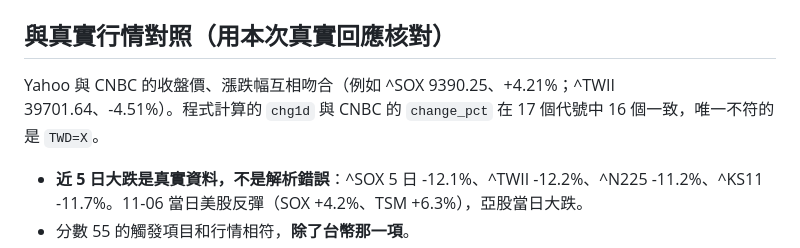
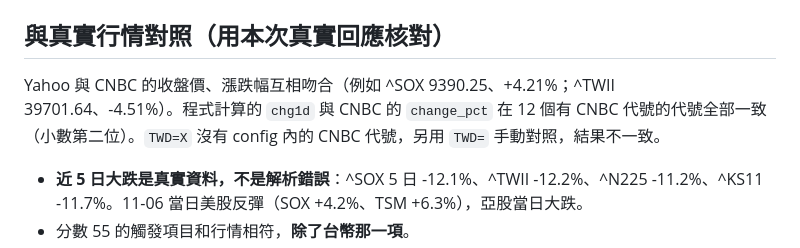
Before and after one commit to cyysongyy/stock, a Markdown page: RISK_MONITOR_VERIFY.md, the part around the change. Rendered like a GitHub page.

Commit message:
docs: correct comparison wording in verify report
Claude-Session: https://claude.ai/code/session_01422w37Ahc9Z7VF2EETdqUx

```diff
--- a/RISK_MONITOR_VERIFY.md
+++ b/RISK_MONITOR_VERIFY.md
@@ -57,7 +57,7 @@ Stooq 的代號是否正確**無法驗證**，因為所有請求在到達資料
 
 ## 與真實行情對照（用本次真實回應核對）
 
-Yahoo 與 CNBC 的收盤價、漲跌幅互相吻合（例如 ^SOX 9390.25、+4.21%；^TWII 39701.64、-4.51%）。程式計算的 `chg1d` 與 CNBC 的 `change_pct` 在 17 個代號中 16 個一致，唯一不符的是 `TWD=X`。
+Yahoo 與 CNBC 的收盤價、漲跌幅互相吻合（例如 ^SOX 9390.25、+4.21%；^TWII 39701.64、-4.51%）。程式計算的 `chg1d` 與 CNBC 的 `change_pct` 在 12 個有 CNBC 代號的代號全部一致（小數第二位）。`TWD=X` 沒有 config 內的 CNBC 代號，另用 `TWD=` 手動對照，結果不一致。
 
 - **近 5 日大跌是真實資料，不是解析錯誤**：^SOX 5 日 -12.1%、^TWII -12.2%、^N225 -11.2%、^KS11 -11.7%。11-06 當日美股反彈（SOX +4.2%、TSM +6.3%），亞股當日大跌。
 - 分數 55 的觸發項目和行情相符，**除了台幣那一項**。
```
